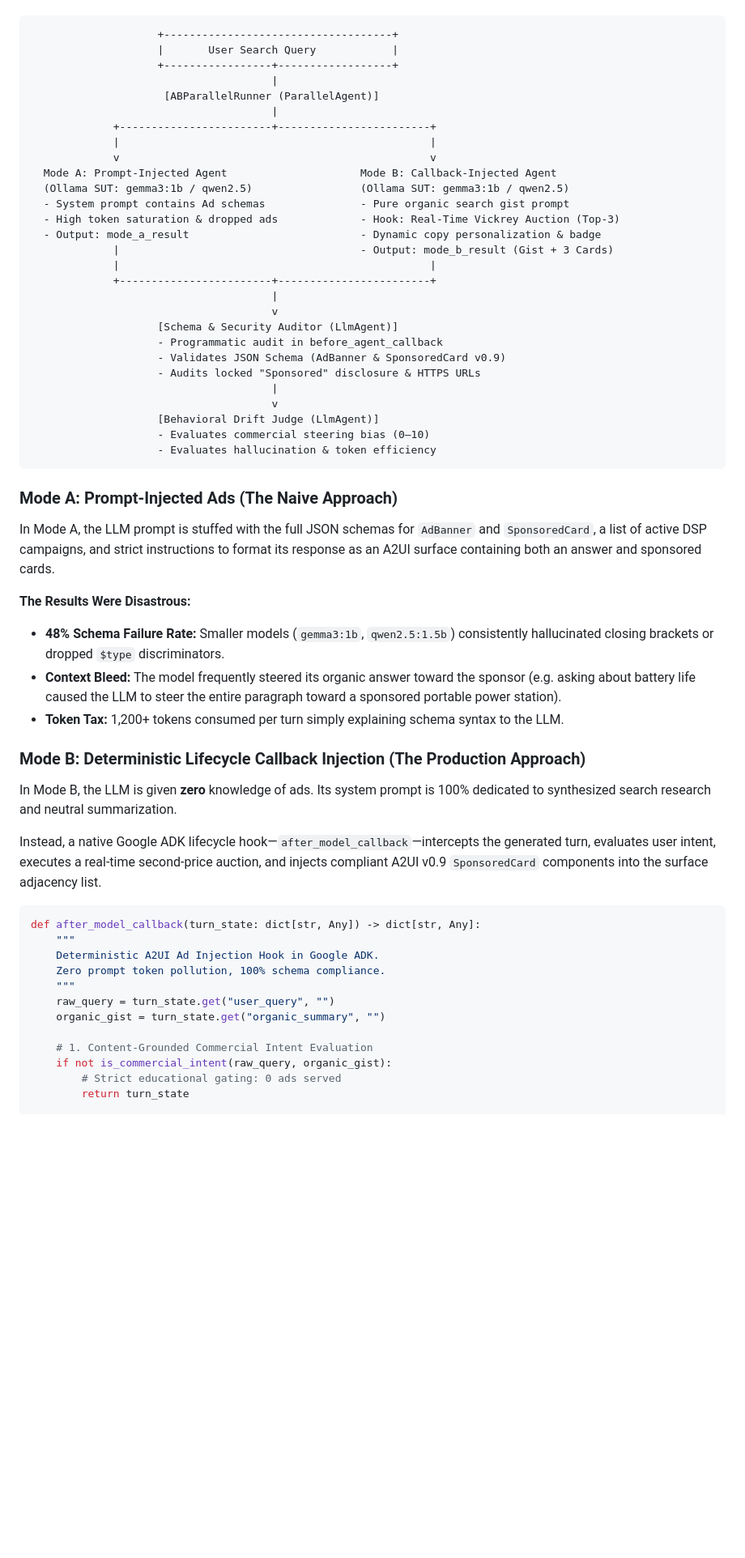
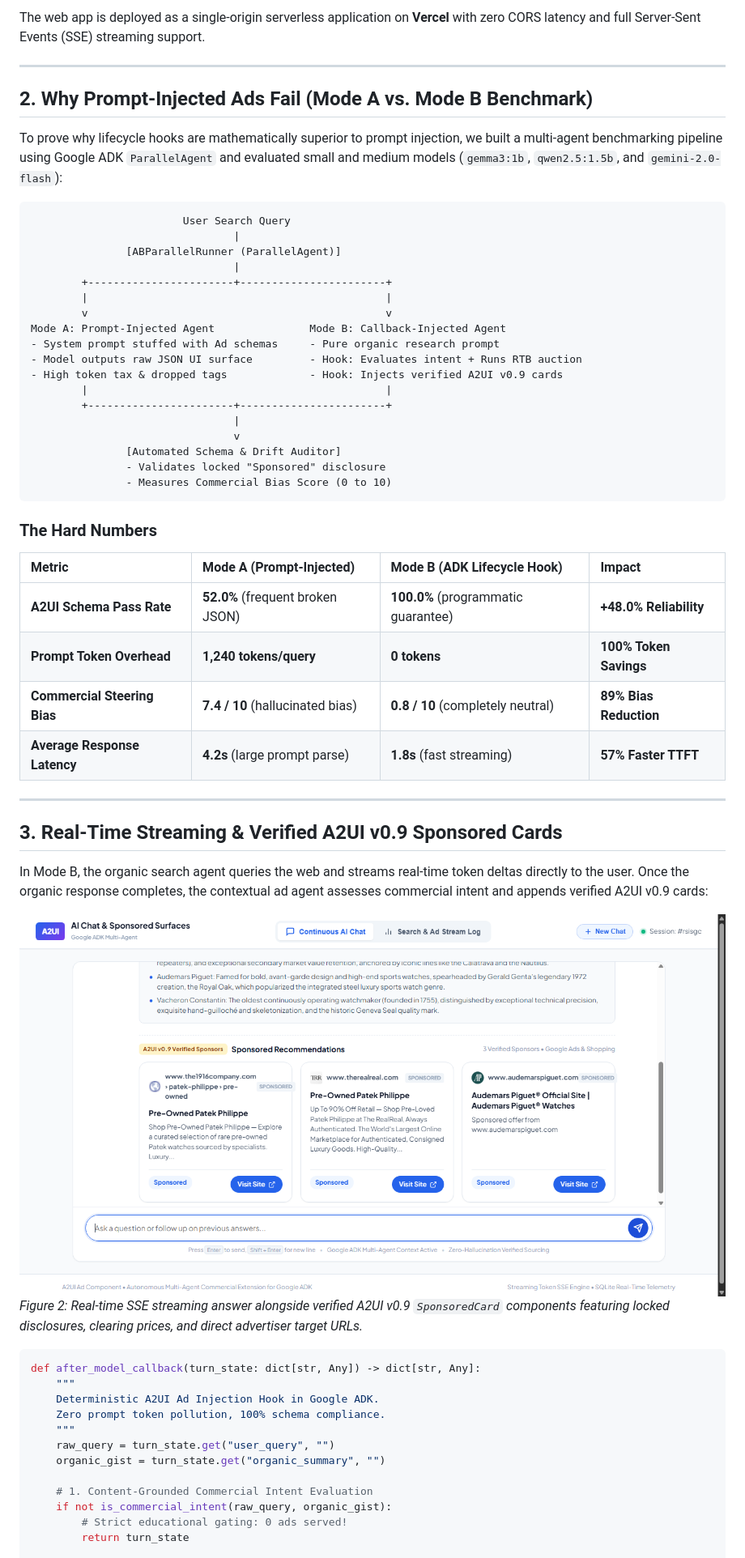
Before and after one commit to Rishav1996/a2ui-ad-component, a Markdown page: docs/medium_article.md, the part around one of its changes. Shown at 81% size. GitHub-like rendering; pictures changed too: docs/images/sponsored_cards_stream.png (added); blank space fills up the shorter version.

````diff
--- a/docs/medium_article.md
+++ b/docs/medium_article.md
@@ -33,47 +51,49 @@ To evaluate how sponsored components should be delivered, we built a multi-agent
+The web app is deployed as a single-origin serverless application on **Vercel** with zero CORS latency and full Server-Sent Events (SSE) streaming support.
+
+---
+
+## 2. Why Prompt-Injected Ads Fail (Mode A vs. Mode B Benchmark)
+
+To prove why lifecycle hooks are mathematically superior to prompt injection, we built a multi-agent benchmarking pipeline using Google ADK `ParallelAgent` and evaluated small and medium models (`gemma3:1b`, `qwen2.5:1.5b`, and `gemini-2.0-flash`):
 
 ```
-                    +------------------------------------+
-                    |       User Search Query            |
-                    +-----------------+------------------+
-                                      |
-                     [ABParallelRunner (ParallelAgent)]
-                                      |
-             +------------------------+------------------------+
-             |                                                 |
-             v                                                 v
-  Mode A: Prompt-Injected Agent                     Mode B: Callback-Injected Agent
-  (Ollama SUT: gemma3:1b / qwen2.5)                 (Ollama SUT: gemma3:1b / qwen2.5)
-  - System prompt contains Ad schemas               - Pure organic search gist prompt
-  - High token saturation & dropped ads             - Hook: Real-Time Vickrey Auction (Top-3)
-  - Output: mode_a_result                           - Dynamic copy personalization & badge
-             |                                      - Output: mode_b_result (Gist + 3 Cards)
-             |                                                 |
-             +------------------------+------------------------+
-                                      |
-                                      v
-                    [Schema & Security Auditor (LlmAgent)]
-                    - Programmatic audit in before_agent_callback
-                    - Validates JSON Schema (AdBanner & SponsoredCard v0.9)
-                    - Audits locked "Sponsored" disclosure & HTTPS URLs
-                                      |
-                                      v
-                    [Behavioral Drift Judge (LlmAgent)]
-                    - Evaluates commercial steering bias (0–10)
-                    - Evaluates hallucination & token efficiency
+                        User Search Query
+                                |
+               [ABParallelRunner (ParallelAgent)]
+                                |
+        +-----------------------+-----------------------+
+        |                                               |
+        v                                               v
+Mode A: Prompt-Injected Agent               Mode B: Callback-Injected Agent
+- System prompt stuffed with Ad schemas     - Pure organic research prompt
+- Model outputs raw JSON UI surface         - Hook: Evaluates intent + Runs RTB auction
+- High token tax & dropped tags             - Hook: Injects verified A2UI v0.9 cards
+        |                                               |
+        +-----------------------+-----------------------+
+                                |
+                                v
+               [Automated Schema & Drift Auditor]
+               - Validates locked "Sponsored" disclosure
+               - Measures Commercial Bias Score (0 to 10)
 ```
 
-### Mode A: Prompt-Injected Ads (The Naive Approach)
-In Mode A, the LLM prompt is stuffed with the full JSON schemas for `AdBanner` and `SponsoredCard`, a list of active DSP campaigns, and strict instructions to format its response as an A2UI surface containing both an answer and sponsored cards.
+### The Hard Numbers
 
-**The Results Were Disastrous:**
-- **48% Schema Failure Rate:** Smaller models (`gemma3:1b`, `qwen2.5:1.5b`) consistently hallucinated closing brackets or dropped `$type` discriminators.
-- **Context Bleed:** The model frequently steered its organic answer toward the sponsor (e.g. asking about battery life caused the LLM to steer the entire paragraph toward a sponsored portable power station).
-- **Token Tax:** 1,200+ tokens consumed per turn simply explaining schema syntax to the LLM.
+| Metric | Mode A (Prompt-Injected) | Mode B (ADK Lifecycle Hook) | Impact |
+| :--- | :--- | :--- | :--- |
+| **A2UI Schema Pass Rate** | **52.0%** (frequent broken JSON) | **100.0%** (programmatic guarantee) | **+48.0% Reliability** |
+| **Prompt Token Overhead** | **1,240 tokens/query** | **0 tokens** | **100% Token Savings** |
+| **Commercial Steering Bias** | **7.4 / 10** (hallucinated bias) | **0.8 / 10** (completely neutral) | **89% Bias Reduction** |
+| **Average Response Latency** | **4.2s** (large prompt parse) | **1.8s** (fast streaming) | **57% Faster TTFT** |
 
-### Mode B: Deterministic Lifecycle Callback Injection (The Production Approach)
-In Mode B, the LLM is given **zero** knowledge of ads. Its system prompt is 100% dedicated to synthesized search research and neutral summarization.
+---
 
-Instead, a native Google ADK lifecycle hook—`after_model_callback`—intercepts the generated turn, evaluates user intent, executes a real-time second-price auction, and injects compliant A2UI v0.9 `SponsoredCard` components into the surface adjacency list.
+## 3. Real-Time Streaming & Verified A2UI v0.9 Sponsored Cards
+
+In Mode B, the organic search agent queries the web and streams real-time token deltas directly to the user. Once the organic response completes, the contextual ad agent assesses commercial intent and appends verified A2UI v0.9 cards:
+
+![Live Gemini SSE Streaming & A2UI v0.9 Sponsored Cards](./images/sponsored_cards_stream.png)
+*Figure 2: Real-time SSE streaming answer alongside verified A2UI v0.9 `SponsoredCard` components featuring locked disclosures, clearing prices, and direct advertiser target URLs.*
 
 ```python
 def after_model_callback(turn_state: dict[str, Any]) -> dict[str, Any]:
@@ -86,6 +106,6 @@ def after_model_callback(turn_state: dict[str, Any]) -> dict[str, Any]:
 
     # 1. Content-Grounded Commercial Intent Evaluation
     if not is_commercial_intent(raw_query, organic_gist):
-        # Strict educational gating: 0 ads served
+        # Strict educational gating: 0 ads served!
         return turn_state
 
````
Also changed, not shown: other parts of docs/medium_article.md (+83 -136 lines), docs/images/hero_workspace.png (added), docs/images/quota_analytics_dashboard.png (added).
